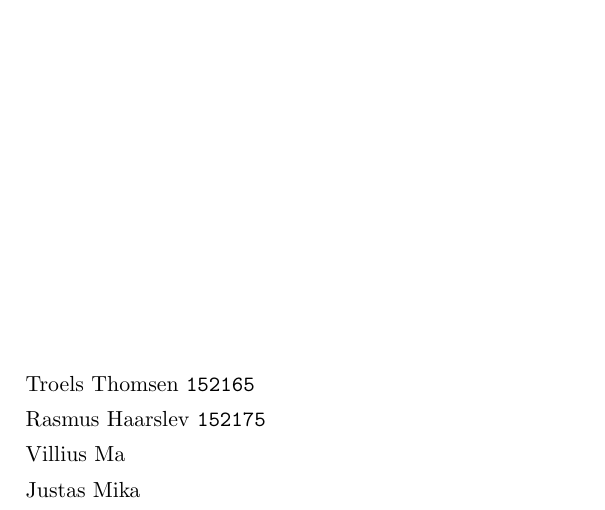
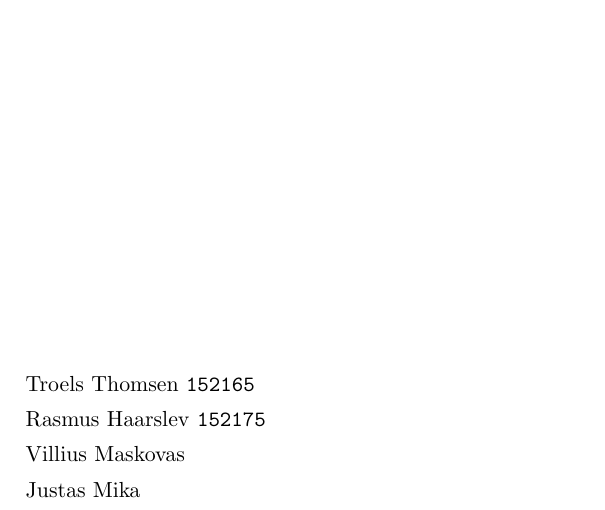
Before and after one commit to ttsoftware/applied-cryptography, a LaTeX document (latex/applied-cryptography-group-8.tex): part of page 1 of 2, cut so that both start at the same text. Compiled offline with pdfLaTeX.

Commit message:
Maskovas

```diff
--- a/latex/applied-cryptography-group-8.tex
+++ b/latex/applied-cryptography-group-8.tex
@@ -62,7 +62,7 @@
   \small
   Troels Thomsen \texttt{152165} \\
   Rasmus Haarslev \texttt{152175} \\
-  Villius Ma \\
+  Villius Maskovas \\
   Justas Mika \\
   \end{flushleft}
 }
```
